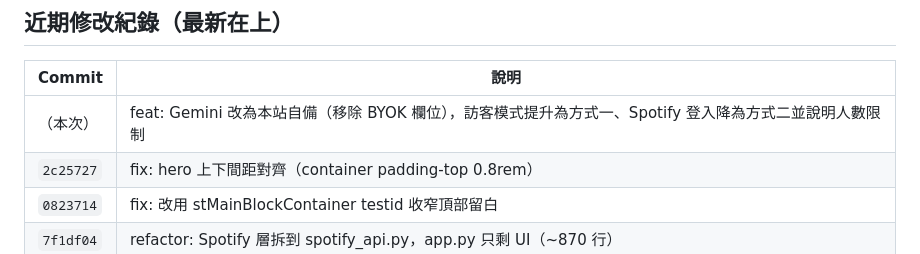
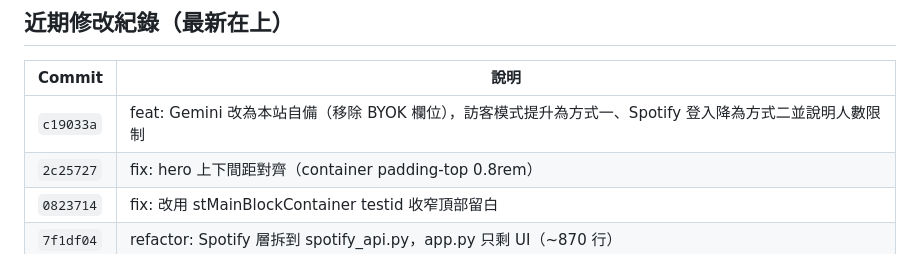
Before and after one commit to lml679939-cmyk/spotify-personal-discovery, a Markdown page: CLAUDE.md, the part around the change. Drawn GitHub-style.

Commit message:
docs: fill in commit hash for the Gemini BYOK removal entry
Co-Authored-By: Claude Fable 5 <noreply@anthropic.com>

```diff
--- a/CLAUDE.md
+++ b/CLAUDE.md
@@ -233,7 +233,7 @@ Streamlit Cloud 會自動偵測 push 並重新部署（約 1–2 分鐘）。
 
 | Commit | 說明 |
 |---|---|
-| （本次） | feat: Gemini 改為本站自備（移除 BYOK 欄位），訪客模式提升為方式一、Spotify 登入降為方式二並說明人數限制 |
+| `c19033a` | feat: Gemini 改為本站自備（移除 BYOK 欄位），訪客模式提升為方式一、Spotify 登入降為方式二並說明人數限制 |
 | `2c25727` | fix: hero 上下間距對齊（container padding-top 0.8rem） |
 | `0823714` | fix: 改用 stMainBlockContainer testid 收窄頂部留白 |
 | `7f1df04` | refactor: Spotify 層拆到 spotify_api.py，app.py 只剩 UI（~870 行） |
```
